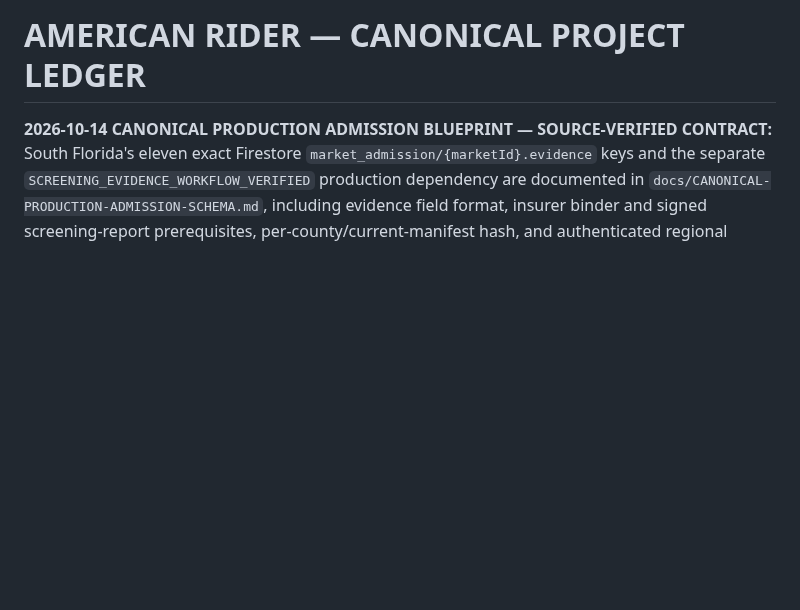
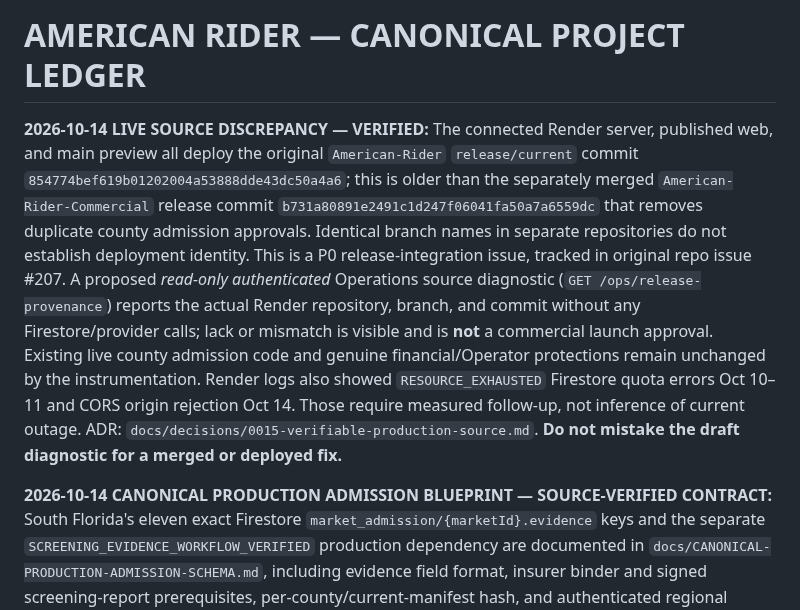
Before and after one commit to chadkhalil21-svg/American-Rider, a Markdown page: PROJECT-LEDGER.md, the part around the change. Rendered like a GitHub page; blank space fills up the shorter version.

Commit message:
Record verified live/Commercial source split and read-only Operations diagnostics

```diff
--- a/PROJECT-LEDGER.md
+++ b/PROJECT-LEDGER.md
@@ -1,4 +1,7 @@
 # AMERICAN RIDER — CANONICAL PROJECT LEDGER
+
+**2026-10-14 LIVE SOURCE DISCREPANCY — VERIFIED:** The connected Render server, published web, and main preview all deploy the original `American-Rider` `release/current` commit `854774bef619b01202004a53888dde43dc50a4a6`; this is older than the separately merged `American-Rider-Commercial` release commit `b731a80891e2491c1d247f06041fa50a7a6559dc` that removes duplicate county admission approvals. Identical branch names in separate repositories do not establish deployment identity. This is a P0 release-integration issue, tracked in original repo issue #207. A proposed *read-only authenticated* Operations source diagnostic (`GET /ops/release-provenance`) reports the actual Render repository, branch, and commit without any Firestore/provider calls; lack or mismatch is visible and is **not** a commercial launch approval. Existing live county admission code and genuine financial/Operator protections remain unchanged by the instrumentation. Render logs also showed `RESOURCE_EXHAUSTED` Firestore quota errors Oct 10–11 and CORS origin rejection Oct 14. Those require measured follow-up, not inference of current outage. ADR: `docs/decisions/0015-verifiable-production-source.md`. **Do not mistake the draft diagnostic for a merged or deployed fix.**
+
 
 **2026-10-14 CANONICAL PRODUCTION ADMISSION BLUEPRINT — SOURCE-VERIFIED CONTRACT:** South Florida's eleven exact Firestore `market_admission/{marketId}.evidence` keys and the separate `SCREENING_EVIDENCE_WORKFLOW_VERIFIED` production dependency are documented in `docs/CANONICAL-PRODUCTION-ADMISSION-SCHEMA.md`, including evidence field format, insurer binder and signed screening-report prerequisites, per-county/current-manifest hash, and authenticated regional submission routes. A new opt-in `scripts/ingest-market-admission.cjs` CLI validates real issuer references and review metadata, fetches latest manifest hashes on submission, and uses the existing named/MFA Operations evidence API. It never writes to Firestore directly, uses no forged records, and does not set screening verification automatically. Full non-network double-run tests cover regional ingestion and fail-closed input. PR #205 remains a draft, isolated staging-only validation benchmark with two successful synthetic `region_activated` results; production status remains unchanged and must be checked from Render/Firestone independently. No further Founder policy approval is required.
 
```
